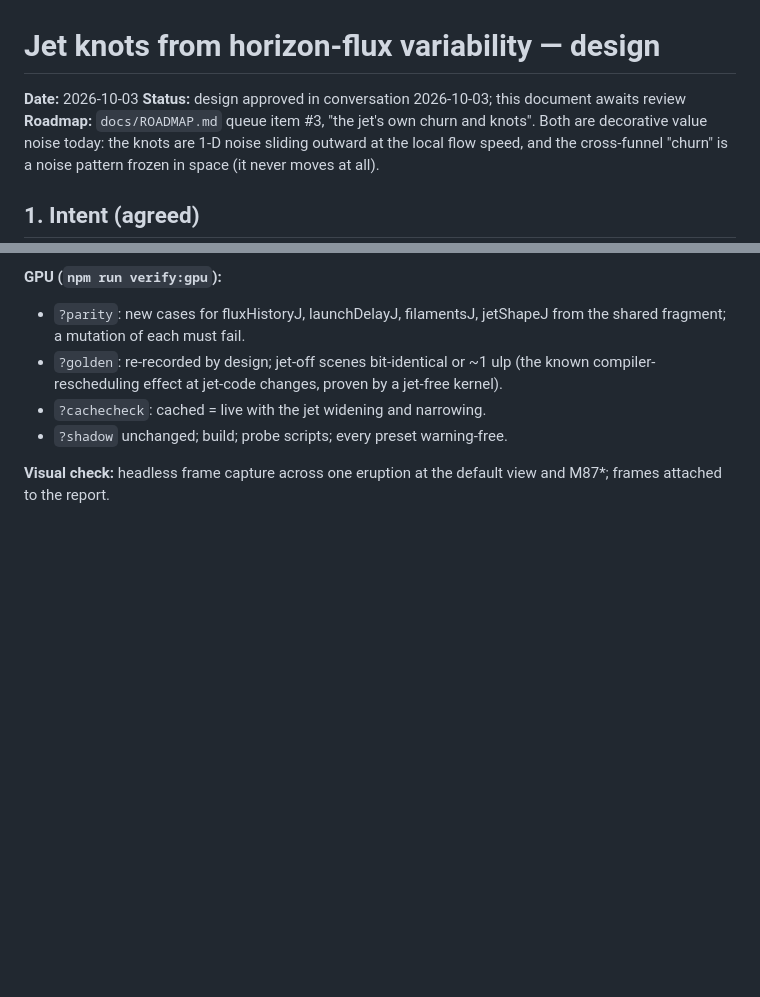
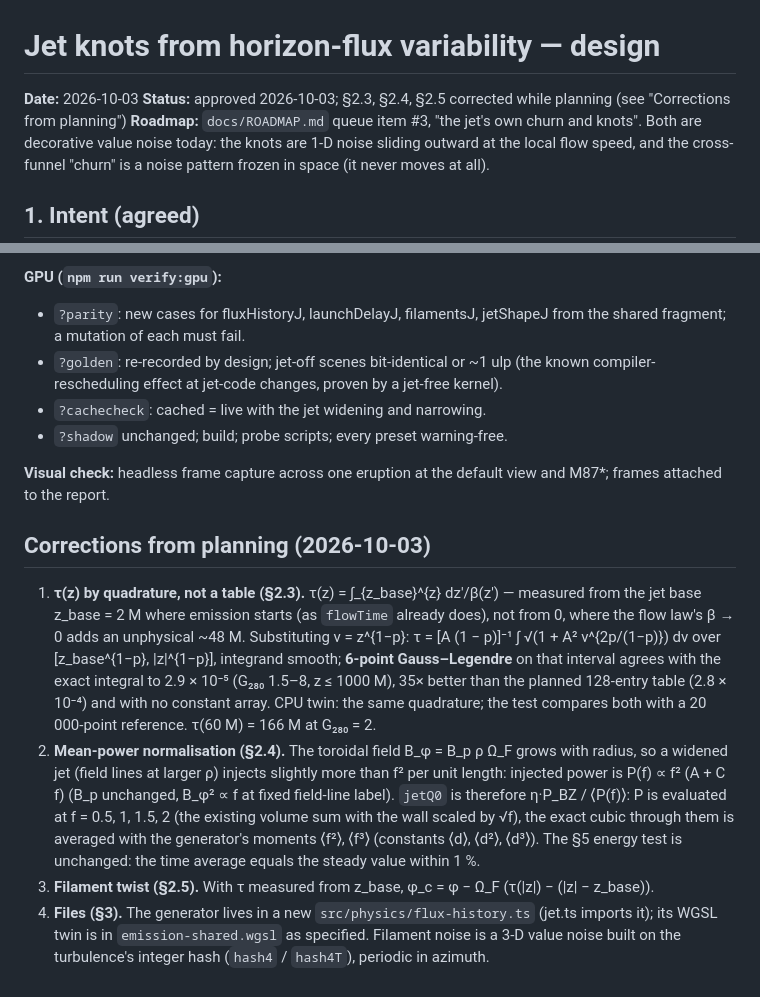
Before and after one commit to samrht/blackhole-sim, a Markdown page: docs/specs/2026-10-03-jet-flux-knots-design.md, 2 parts joined by grey strips. Drawn GitHub-style; blank space fills up the shorter version.

Commit message:
Spec corrections from planning: travel time by Gauss quadrature from z_base, mean power averages the real injected power

```diff
--- a/docs/specs/2026-10-03-jet-flux-knots-design.md
+++ b/docs/specs/2026-10-03-jet-flux-knots-design.md
@@ -1,7 +1,7 @@
 # Jet knots from horizon-flux variability — design
 
 **Date:** 2026-10-03
-**Status:** design approved in conversation 2026-10-03; this document awaits review
+**Status:** approved 2026-10-03; §2.3, §2.4, §2.5 corrected while planning (see "Corrections from planning")
 **Roadmap:** `docs/ROADMAP.md` queue item #3, "the jet's own churn and knots". Both are decorative value noise
 today: the knots are 1-D noise sliding outward at the local flow speed, and the cross-funnel "churn" is a noise
 pattern frozen in space (it never moves at all).
@@ -151,3 +151,23 @@ jet in ~8 s, followed by slow re-brightening and re-widening; filaments stream o
 
 **Visual check:** headless frame capture across one eruption at the default view and M87*; frames attached to
 the report.
+
+## Corrections from planning (2026-10-03)
+
+1. **τ(z) by quadrature, not a table (§2.3).** τ(z) = ∫_{z_base}^{z} dz'/β(z') — measured from the jet base
+   z_base = 2 M where emission starts (as `flowTime` already does), not from 0, where the flow law's β → 0 adds an
+   unphysical ~48 M. Substituting v = z^{1−p}: τ = [A (1 − p)]⁻¹ ∫ √(1 + A² v^{2p/(1−p)}) dv over
+   [z_base^{1−p}, |z|^{1−p}], integrand smooth; **6-point Gauss–Legendre** on that interval agrees with the exact
+   integral to 2.9 × 10⁻⁵ (G₂₈₀ 1.5–8, z ≤ 1000 M), 35× better than the planned 128-entry table (2.8 × 10⁻⁴) and with
+   no constant array. CPU twin: the same quadrature; the test compares both with a 20 000-point reference.
+   τ(60 M) = 166 M at G₂₈₀ = 2.
+2. **Mean-power normalisation (§2.4).** The toroidal field B_φ = B_p ρ Ω_F grows with radius, so a widened jet
+   (field lines at larger ρ) injects slightly more than f² per unit length: injected power is
+   P(f) ∝ f² (A + C f) (B_p unchanged, B_φ² ∝ f at fixed field-line label). `jetQ0` is therefore
+   η·P_BZ / ⟨P(f)⟩: P is evaluated at f = 0.5, 1, 1.5, 2 (the existing volume sum with the wall scaled by √f), the
+   exact cubic through them is averaged with the generator's moments ⟨f²⟩, ⟨f³⟩ (constants ⟨d⟩, ⟨d²⟩, ⟨d³⟩). The
+   §5 energy test is unchanged: the time average equals the steady value within 1 %.
+3. **Filament twist (§2.5).** With τ measured from z_base, φ_c = φ − Ω_F (τ(|z|) − (|z| − z_base)).
+4. **Files (§3).** The generator lives in a new `src/physics/flux-history.ts` (jet.ts imports it); its WGSL twin is
+   in `emission-shared.wgsl` as specified. Filament noise is a 3-D value noise built on the turbulence's integer
+   hash (`hash4` / `hash4T`), periodic in azimuth.
```
